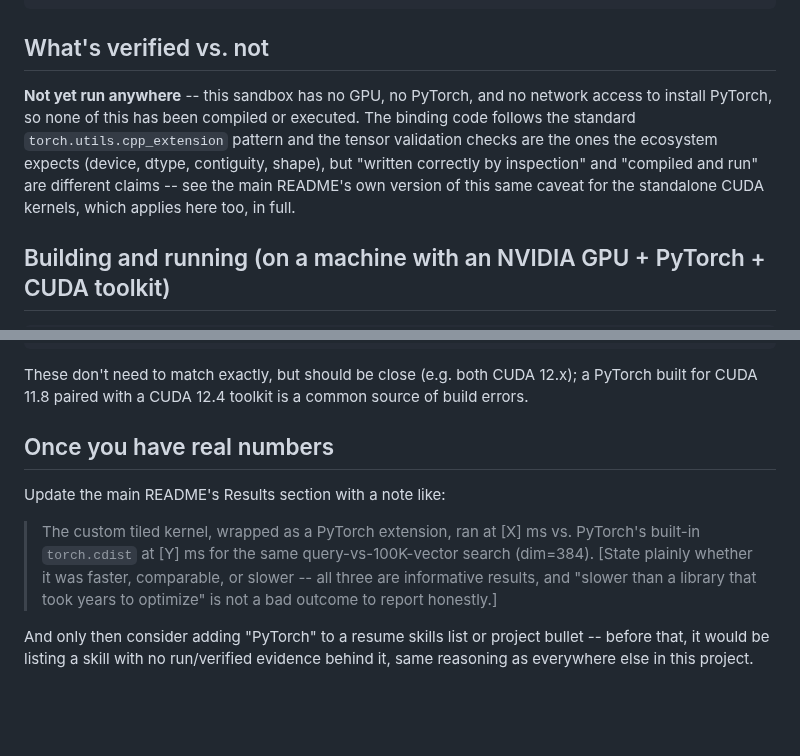
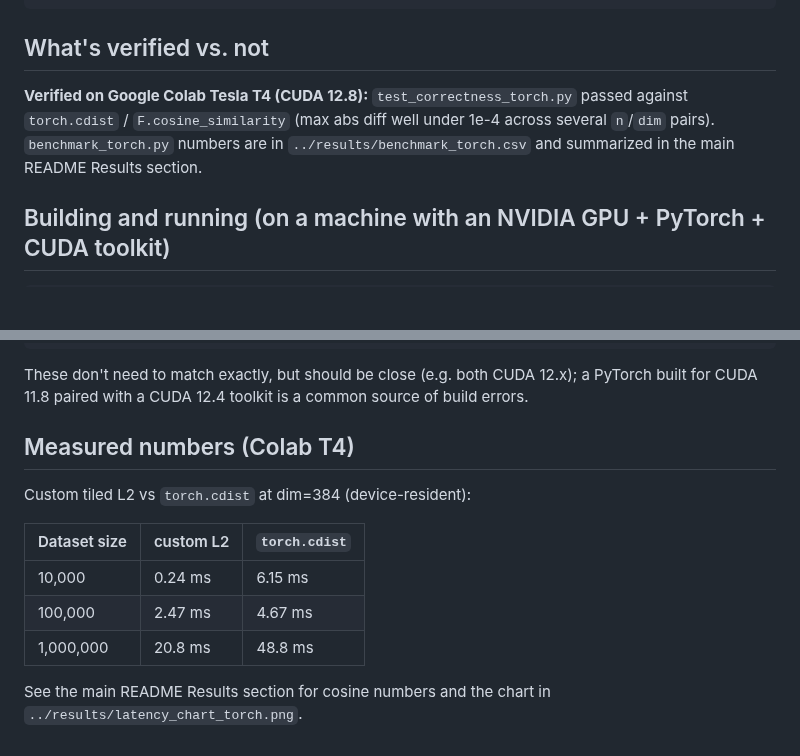
Before and after one commit to amberfxy/vector-search-cuda, a Markdown page: pytorch_ext/README.md, 2 parts joined by grey strips. Rendered like a GitHub page; blank space fills up the shorter version.

```diff
--- a/pytorch_ext/README.md
+++ b/pytorch_ext/README.md
@@ -48,14 +48,12 @@ demo_rerank.py              -- end-to-end usage: embed a query, score
 
 ## What's verified vs. not
 
-**Not yet run anywhere** -- this sandbox has no GPU, no PyTorch, and no
-network access to install PyTorch, so none of this has been compiled or
-executed. The binding code follows the standard
-`torch.utils.cpp_extension` pattern and the tensor validation checks are
-the ones the ecosystem expects (device, dtype, contiguity, shape), but
-"written correctly by inspection" and "compiled and run" are different
-claims -- see the main README's own version of this same caveat for the
-standalone CUDA kernels, which applies here too, in full.
+**Verified on Google Colab Tesla T4 (CUDA 12.8):**
+`test_correctness_torch.py` passed against `torch.cdist` /
+`F.cosine_similarity` (max abs diff well under 1e-4 across several
+`n`/`dim` pairs). `benchmark_torch.py` numbers are in
+`../results/benchmark_torch.csv` and summarized in the main README
+Results section.
 
 ## Building and running (on a machine with an NVIDIA GPU + PyTorch + CUDA toolkit)
 
@@ -78,18 +76,15 @@ These don't need to match exactly, but should be close (e.g. both CUDA
 12.x); a PyTorch built for CUDA 11.8 paired with a CUDA 12.4 toolkit is a
 common source of build errors.
 
-## Once you have real numbers
+## Measured numbers (Colab T4)
 
-Update the main README's Results section with a note like:
+Custom tiled L2 vs `torch.cdist` at dim=384 (device-resident):
 
-> The custom tiled kernel, wrapped as a PyTorch extension, ran at [X] ms
-> vs. PyTorch's built-in `torch.cdist` at [Y] ms for the same
-> query-vs-100K-vector search (dim=384). [State plainly whether it was
-> faster, comparable, or slower -- all three are informative results, and
-> "slower than a library that took years to optimize" is not a bad
-> outcome to report honestly.]
+| Dataset size | custom L2 | `torch.cdist` |
+|---|---|---|
+| 10,000 | 0.24 ms | 6.15 ms |
+| 100,000 | 2.47 ms | 4.67 ms |
+| 1,000,000 | 20.8 ms | 48.8 ms |
 
-And only then consider adding "PyTorch" to a resume skills list or
-project bullet -- before that, it would be listing a skill with no
-run/verified evidence behind it, same reasoning as everywhere else in
-this project.
+See the main README Results section for cosine numbers and the chart in
+`../results/latency_chart_torch.png`.
```
Also changed, not shown: README.md (+33 -11 lines), results/latency_chart.png, results/latency_chart_torch.png (added), 3 other files.
